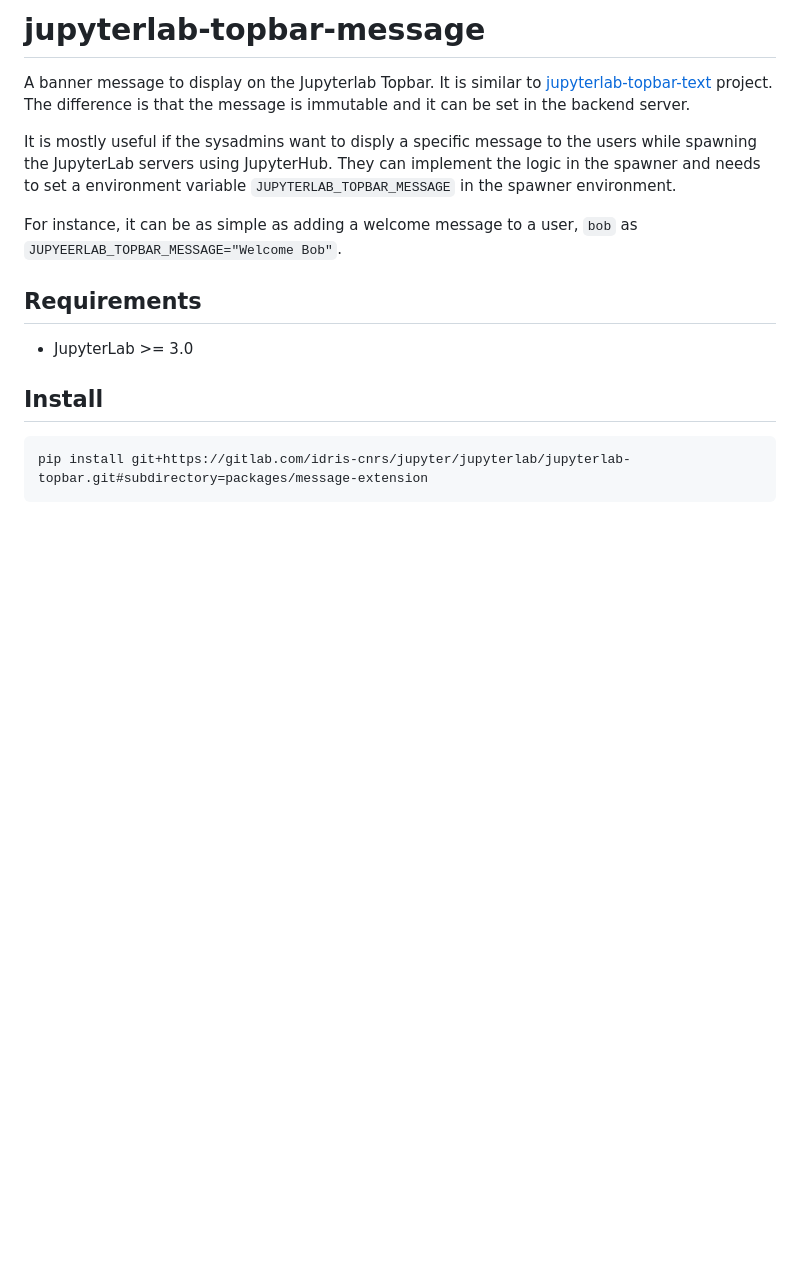
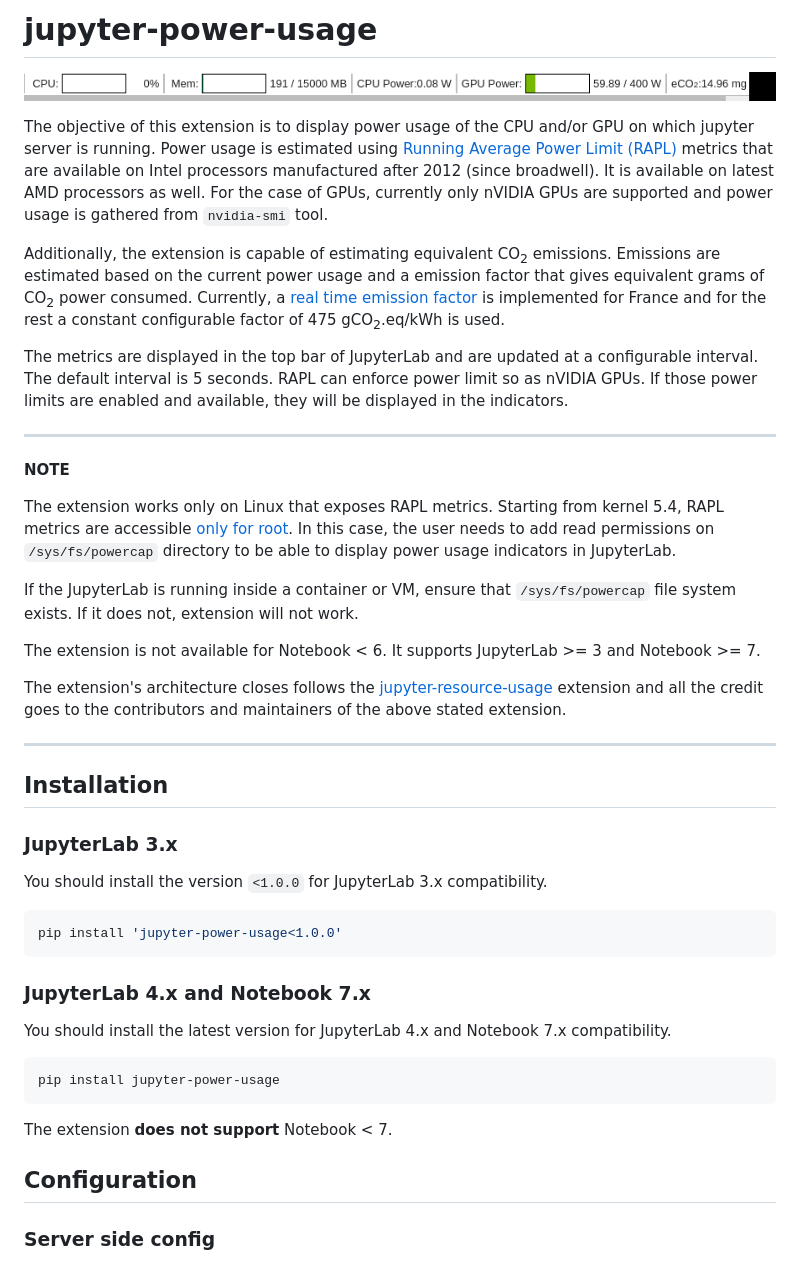
Before and after one commit to mahendrapaipuri/jupyter-power-usage, a Markdown page: README.md, the part around one of its changes. GitHub-like rendering; pictures changed too: doc/power-usage.gif (added); blank space fills up the shorter version.

````diff
--- a/README.md
+++ b/README.md
@@ -1,17 +1,47 @@
-# jupyterlab-topbar-message
+# jupyter-power-usage
 
-A banner message to display on the Jupyterlab Topbar. It is similar to [jupyterlab-topbar-text](https://github.com/jupyterlab-contrib/jupyterlab-topbar-text) project. The difference is that the message is immutable and it can be set in the backend server.
+![Screencast for power usage](./doc/power-usage.gif)
 
-It is mostly useful if the sysadmins want to disply a specific message to the users while spawning the JupyterLab servers using JupyterHub. They can implement the logic in the spawner and needs to set a environment variable `JUPYTERLAB_TOPBAR_MESSAGE` in the spawner environment.
+The objective of this extension is to display power usage of the CPU and/or GPU on which jupyter server is running. Power usage is estimated using [Running Average Power Limit (RAPL)](https://web.eece.maine.edu/~vweaver/projects/rapl/) metrics that are available on Intel processors manufactured after 2012 (since broadwell). It is available on latest AMD processors as well. For the case of GPUs, currently only nVIDIA GPUs are supported and power usage is gathered from `nvidia-smi` tool.
 
-For instance, it can be as simple as adding a welcome message to a user, `bob` as `JUPYEERLAB_TOPBAR_MESSAGE="Welcome Bob"`.
+Additionally, the extension is capable of estimating equivalent CO<sub>2</sub> emissions. Emissions are estimated based on the current power usage and a emission factor that gives equivalent grams of CO<sub>2</sub> power consumed. Currently, a [real time emission factor](https://www.rte-france.com/en/eco2mix/co2-emissions) is implemented for France and for the rest a constant configurable factor of 475 gCO<sub>2</sub>.eq/kWh is used.
 
-## Requirements
+The metrics are displayed in the top bar of JupyterLab and are updated at a configurable interval. The default interval is 5 seconds. RAPL can enforce power limit so as nVIDIA GPUs. If those power limits are enabled and available, they will be displayed in the indicators.
 
-- JupyterLab >= 3.0
+---
+**NOTE**
 
-## Install
+The extension works only on Linux that exposes RAPL metrics. Starting from kernel 5.4, RAPL metrics are accessible [only for root](https://git.kernel.org/pub/scm/linux/kernel/git/stable/linux.git/commit/?h=v5.4.77&id=19f6d91bdad42200aac557a683c17b1f65ee6c94). In this case, the user needs to add read permissions on `/sys/fs/powercap` directory to be able to display power usage indicators in JupyterLab.
+
+If the JupyterLab is running inside a container or VM, ensure that `/sys/fs/powercap` file system exists. If it does not, extension will not work.
+
+The extension is not available for Notebook < 6. It supports JupyterLab >= 3 and Notebook >= 7.
+
+The extension's architecture closes follows the [jupyter-resource-usage](https://github.com/jupyter-server/jupyter-resource-usage) extension and all the credit goes to the contributors and maintainers of the above stated extension.
+
+---
+
+## Installation
+
+### JupyterLab 3.x
+
+You should install the version `<1.0.0` for JupyterLab 3.x compatibility.
 
 ```bash
-pip install git+https://gitlab.com/idris-cnrs/jupyter/jupyterlab/jupyterlab-topbar.git#subdirectory=packages/message-extension
+pip install 'jupyter-power-usage<1.0.0'
 ```
+
+### JupyterLab 4.x and Notebook 7.x
+
+You should install the latest version for JupyterLab 4.x and Notebook 7.x compatibility.
+
+```bash
+pip install jupyter-power-usage
+```
+
+The extension **does not support** Notebook < 7.
+
+## Configuration
+
+### Server side config
+
````
Also changed, not shown: other parts of README.md (+32 -36 lines), CONTRIBUTING.md (added, +138 -0 lines), RELEASE.md (added, +6 -0 lines), doc/frontend-settings.png (added), 1 other file.
